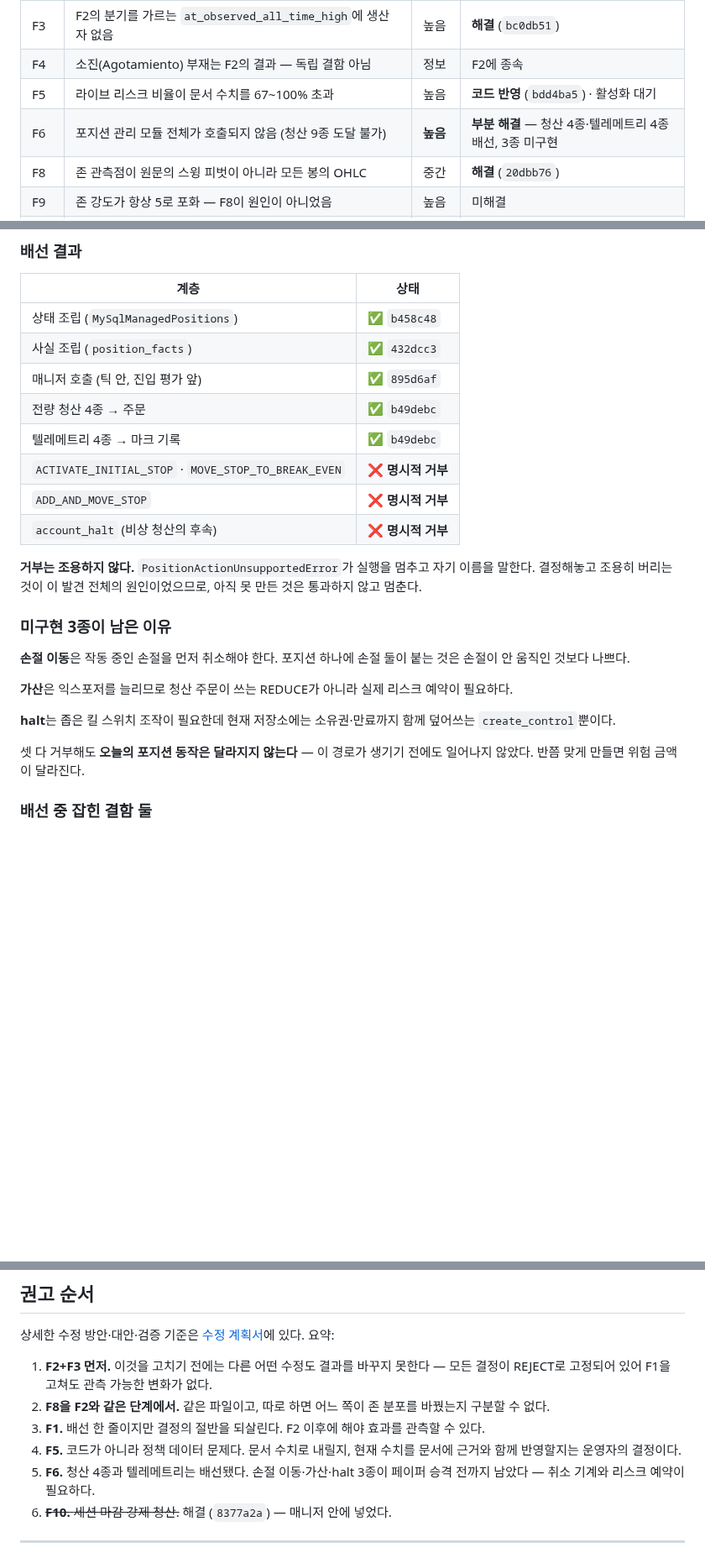
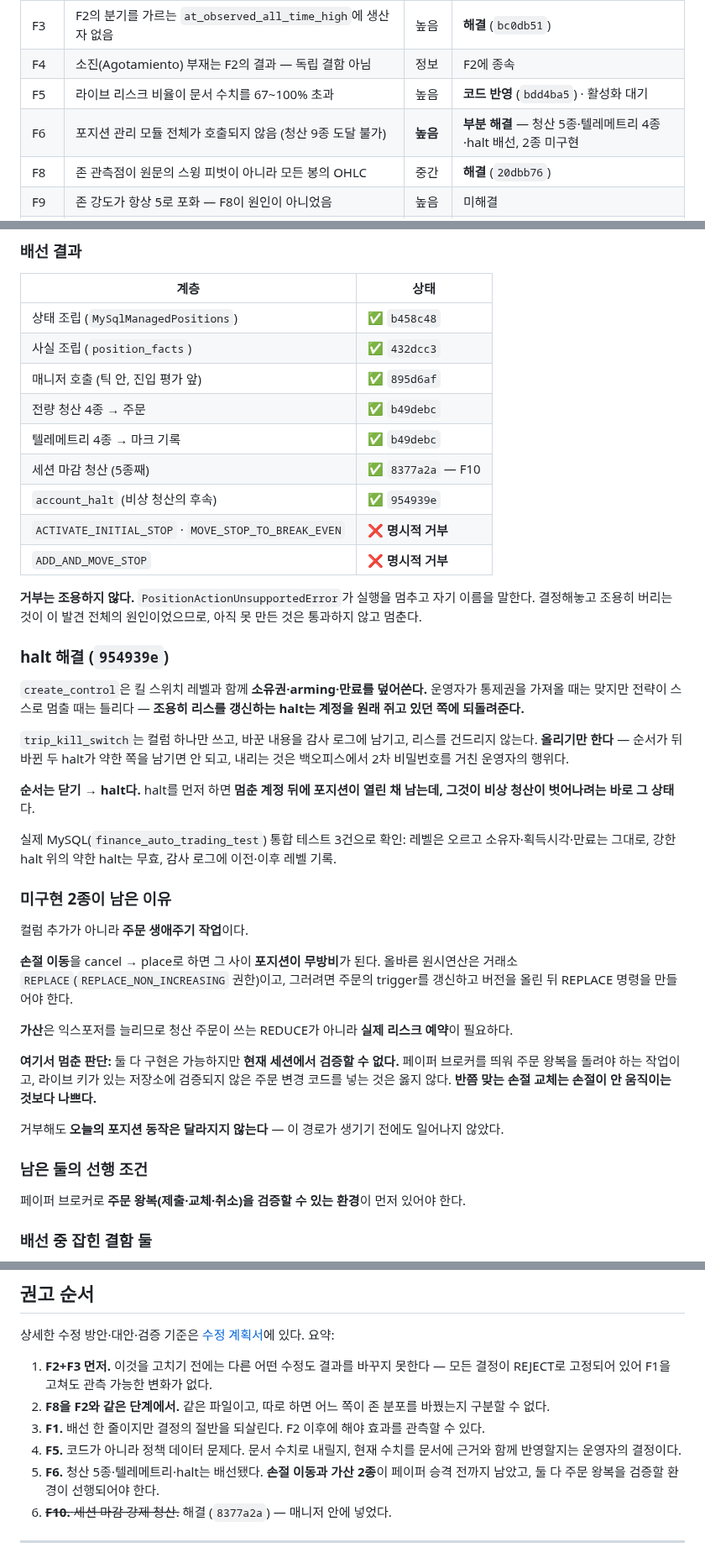
Before and after one commit to moner050/finance-auto-trading, a Markdown page: docs/audit/2026-09-02-shadow-conformance-findings.md, 3 parts joined by grey strips. Shown at 84% size. Rendered like a GitHub page; blank space fills up the shorter version.

Commit message:
docs: record the halt, and why the last two stop here
F6 is now five exits, four telemetry marks and the account halt. The
halt got its own narrow write because the only existing one also
rewrites ownership, arming and expiry - a halt that quietly renewed a
lease would hand the account back to whoever was holding it.

The remaining two are recorded as a judgement rather than as a backlog
item. Moving a stop and adding are order lifecycle, not a new column: a
stop move needs a venue REPLACE so the position is never briefly
unprotected, and an add needs a real risk reservation. Both are
implementable and neither is verifiable without a paper broker to run
orders through, and putting unverified order-mutation code into a
repository holding a live key is not a trade worth making. A half-right
stop replacement is worse than a stop that never moved.

The precondition is written down so the next person does not rediscover
it: an environment where a paper broker can be driven through submit,
replace and cancel.

Co-Authored-By: Claude Opus 5 <noreply@anthropic.com>

```diff
--- a/docs/audit/2026-09-02-shadow-conformance-findings.md
+++ b/docs/audit/2026-09-02-shadow-conformance-findings.md
@@ -18,7 +18,7 @@
 | F3 | F2의 분기를 가르는 `at_observed_all_time_high`에 생산자 없음 | 높음 | **해결** (`bc0db51`) |
 | F4 | 소진(Agotamiento) 부재는 F2의 결과 — 독립 결함 아님 | 정보 | F2에 종속 |
 | F5 | 라이브 리스크 비율이 문서 수치를 67~100% 초과 | 높음 | **코드 반영** (`bdd4ba5`) · 활성화 대기 |
-| F6 | 포지션 관리 모듈 전체가 호출되지 않음 (청산 9종 도달 불가) | **높음** | **부분 해결** — 청산 4종·텔레메트리 4종 배선, 3종 미구현 |
+| F6 | 포지션 관리 모듈 전체가 호출되지 않음 (청산 9종 도달 불가) | **높음** | **부분 해결** — 청산 5종·텔레메트리 4종·halt 배선, 2종 미구현 |
 | F8 | 존 관측점이 원문의 스윙 피벗이 아니라 모든 봉의 OHLC | 중간 | **해결** (`20dbb76`) |
 | F9 | 존 강도가 항상 5로 포화 — F8이 원인이 아니었음 | 높음 | 미해결 |
 | F10 | 세션 마감 flat 요구가 진입만 막고 포지션을 닫지 않음 — 오버나이트 금지 미구현 | **높음** | **해결** (`8377a2a`) |
@@ -251,21 +251,38 @@ risk:
 | 매니저 호출 (틱 안, 진입 평가 앞) | ✅ `895d6af` |
 | 전량 청산 4종 → 주문 | ✅ `b49debc` |
 | 텔레메트리 4종 → 마크 기록 | ✅ `b49debc` |
+| 세션 마감 청산 (5종째) | ✅ `8377a2a` — F10 |
+| `account_halt` (비상 청산의 후속) | ✅ `954939e` |
 | `ACTIVATE_INITIAL_STOP` · `MOVE_STOP_TO_BREAK_EVEN` | ❌ **명시적 거부** |
 | `ADD_AND_MOVE_STOP` | ❌ **명시적 거부** |
-| `account_halt` (비상 청산의 후속) | ❌ **명시적 거부** |
 
 **거부는 조용하지 않다.** `PositionActionUnsupportedError`가 실행을 멈추고 자기 이름을 말한다. 결정해놓고 조용히 버리는 것이 이 발견 전체의 원인이었으므로, 아직 못 만든 것은 통과하지 않고 멈춘다.
 
-### 미구현 3종이 남은 이유
+### halt 해결 (`954939e`)
 
-**손절 이동**은 작동 중인 손절을 먼저 취소해야 한다. 포지션 하나에 손절 둘이 붙는 것은 손절이 안 움직인 것보다 나쁘다.
+`create_control`은 킬 스위치 레벨과 함께 **소유권·arming·만료를 덮어쓴다.** 운영자가 통제권을 가져올 때는 맞지만 전략이 스스로 멈출 때는 틀리다 — **조용히 리스를 갱신하는 halt는 계정을 원래 쥐고 있던 쪽에 되돌려준다.**
 
-**가산**은 익스포저를 늘리므로 청산 주문이 쓰는 REDUCE가 아니라 실제 리스크 예약이 필요하다.
+`trip_kill_switch`는 컬럼 하나만 쓰고, 바꾼 내용을 감사 로그에 남기고, 리스를 건드리지 않는다. **올리기만 한다** — 순서가 뒤바뀐 두 halt가 약한 쪽을 남기면 안 되고, 내리는 것은 백오피스에서 2차 비밀번호를 거친 운영자의 행위다.
 
-**halt**는 좁은 킬 스위치 조작이 필요한데 현재 저장소에는 소유권·만료까지 함께 덮어쓰는 `create_control`뿐이다.
+**순서는 닫기 → halt다.** halt를 먼저 하면 **멈춘 계정 뒤에 포지션이 열린 채 남는데, 그것이 비상 청산이 벗어나려는 바로 그 상태**다.
 
-셋 다 거부해도 **오늘의 포지션 동작은 달라지지 않는다** — 이 경로가 생기기 전에도 일어나지 않았다. 반쯤 맞게 만들면 위험 금액이 달라진다.
+실제 MySQL(`finance_auto_trading_test`) 통합 테스트 3건으로 확인: 레벨은 오르고 소유자·획득시각·만료는 그대로, 강한 halt 위의 약한 halt는 무효, 감사 로그에 이전·이후 레벨 기록.
+
+### 미구현 2종이 남은 이유
+
+컬럼 추가가 아니라 **주문 생애주기 작업**이다.
+
+**손절 이동**을 cancel → place로 하면 그 사이 **포지션이 무방비**가 된다. 올바른 원시연산은 거래소 `REPLACE`(`REPLACE_NON_INCREASING` 권한)이고, 그러려면 주문의 trigger를 갱신하고 버전을 올린 뒤 REPLACE 명령을 만들어야 한다.
+
+**가산**은 익스포저를 늘리므로 청산 주문이 쓰는 REDUCE가 아니라 **실제 리스크 예약**이 필요하다.
+
+**여기서 멈춘 판단:** 둘 다 구현은 가능하지만 **현재 세션에서 검증할 수 없다.** 페이퍼 브로커를 띄워 주문 왕복을 돌려야 하는 작업이고, 라이브 키가 있는 저장소에 검증되지 않은 주문 변경 코드를 넣는 것은 옳지 않다. **반쯤 맞는 손절 교체는 손절이 안 움직이는 것보다 나쁘다.**
+
+거부해도 **오늘의 포지션 동작은 달라지지 않는다** — 이 경로가 생기기 전에도 일어나지 않았다.
+
+### 남은 둘의 선행 조건
+
+페이퍼 브로커로 **주문 왕복(제출·교체·취소)을 검증할 수 있는 환경**이 먼저 있어야 한다.
 
 ### 배선 중 잡힌 결함 둘
 
@@ -420,7 +437,7 @@ Binance USD-M은 24시간 열려 있으므로 이 세션 경계는 `binance_sess
 2. **F8을 F2와 같은 단계에서.** 같은 파일이고, 따로 하면 어느 쪽이 존 분포를 바꿨는지 구분할 수 없다.
 3. **F1.** 배선 한 줄이지만 결정의 절반을 되살린다. F2 이후에 해야 효과를 관측할 수 있다.
 4. **F5.** 코드가 아니라 정책 데이터 문제다. 문서 수치로 내릴지, 현재 수치를 문서에 근거와 함께 반영할지는 운영자의 결정이다.
-5. **F6.** 청산 4종과 텔레메트리는 배선됐다. 손절 이동·가산·halt 3종이 페이퍼 승격 전까지 남았다 — 취소 기계와 리스크 예약이 필요하다.
+5. **F6.** 청산 5종·텔레메트리·halt는 배선됐다. **손절 이동과 가산 2종**이 페이퍼 승격 전까지 남았고, 둘 다 주문 왕복을 검증할 환경이 선행되어야 한다.
 6. ~~**F10.** 세션 마감 강제 청산.~~ 해결 (`8377a2a`) — 매니저 안에 넣었다.
 
 ---
```
Also changed, not shown: docs/audit/2026-09-02-exit-path-investigation.md (+1 -1 lines).
